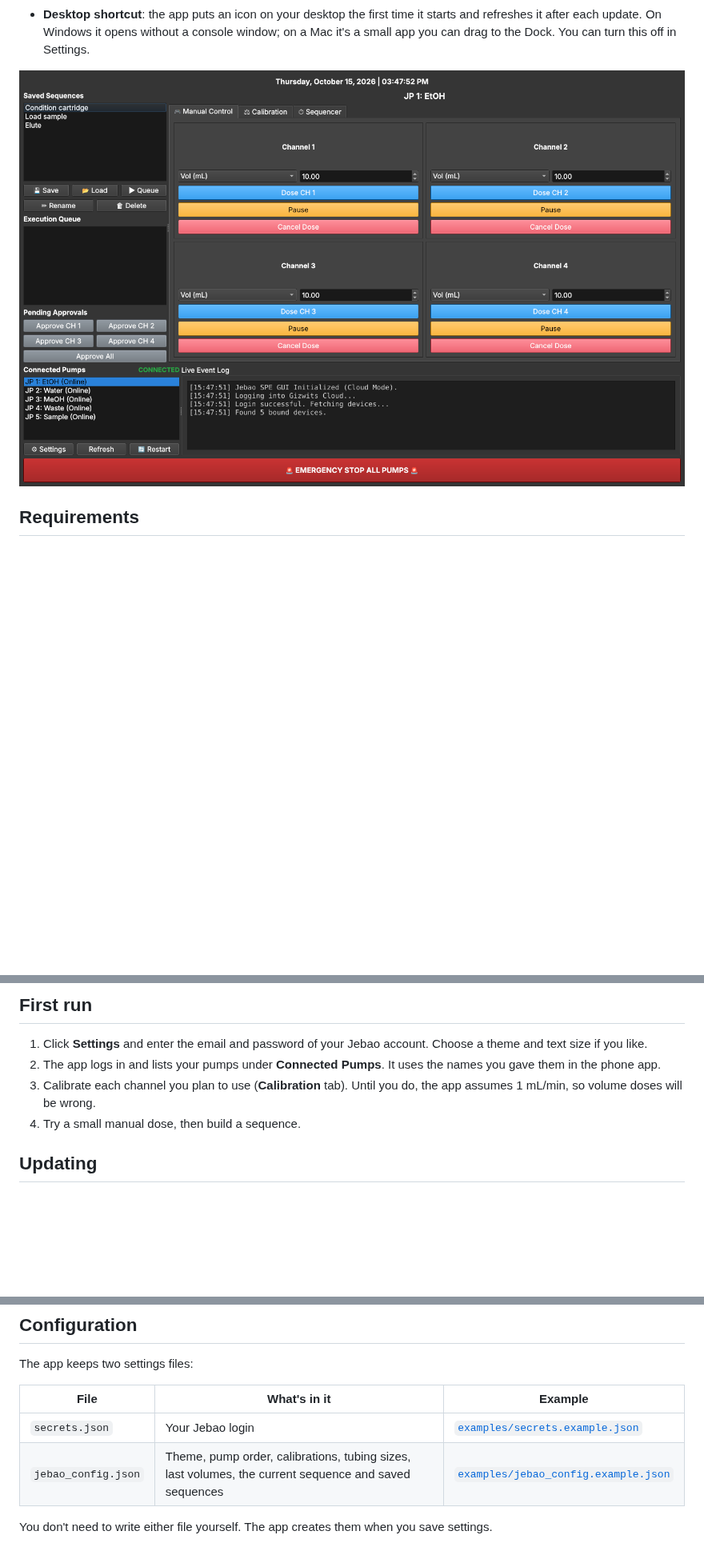
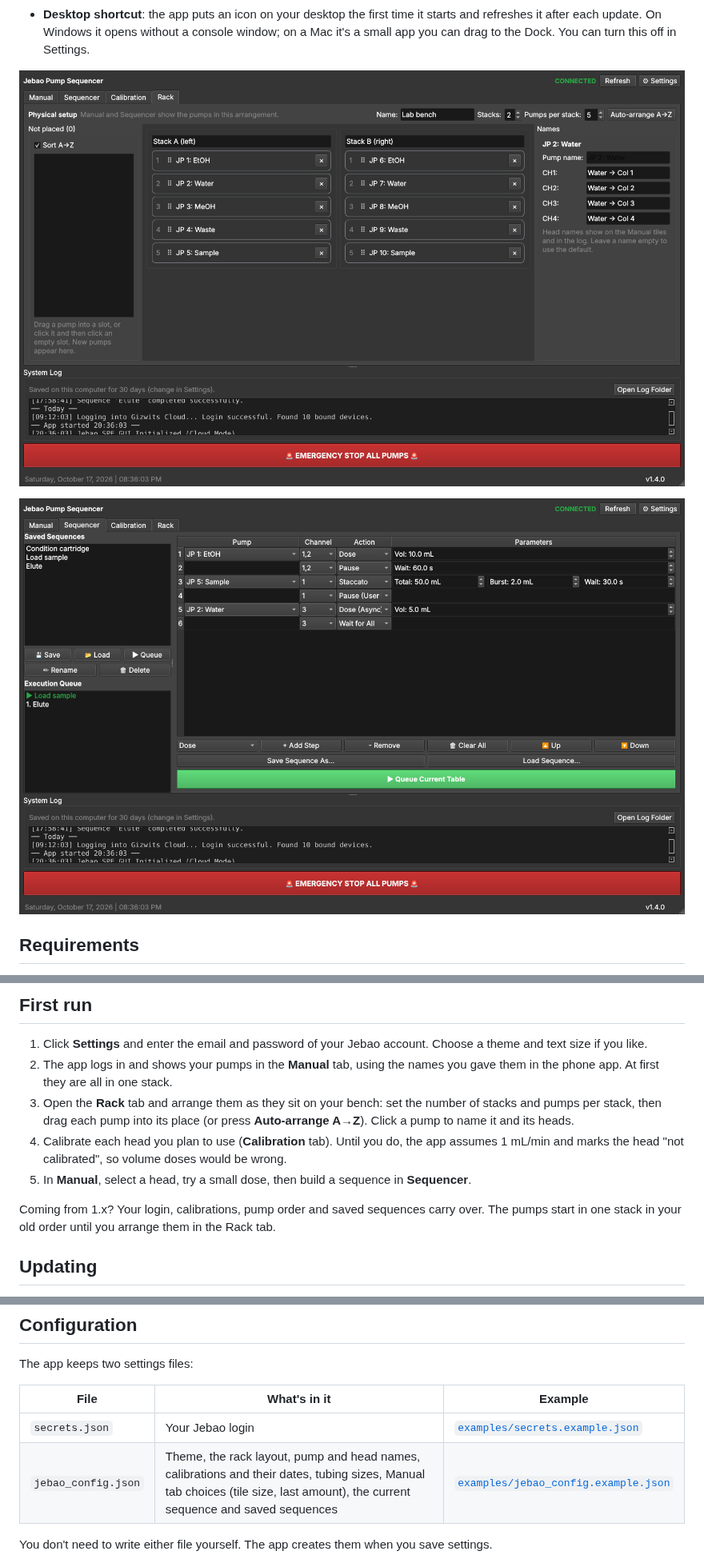
Before and after one commit to brandonbtm29/Jebao-Pump-Sequencer, a Markdown page: README.md, 3 parts joined by grey strips. Shown at 80% size. Rendered like a GitHub page; pictures changed too: docs/screenshot-manual.png, docs/screenshot-rack.png (added), docs/screenshot-sequencer.png; blank space fills up the shorter version.

Commit message:
Document the 2.0 layout: Manual and Rack tabs, new screenshots
Co-Authored-By: Claude Opus 5.5 <noreply@anthropic.com>
Claude-Session: https://claude.ai/code/session_01Q45g1uXJXLbyeLygNHJ6jd

```diff
--- a/README.md
+++ b/README.md
@@ -24,7 +24,9 @@ Jebao dosing pumps are cheap and reliable, but their phone app is built for aqua
 - **Version and updates**: the version is shown in the bottom-right corner. When a newer release is out it turns orange ("Update available"); click it to see what changed and update. It won't update while a sequence, dose or calibration is running.
 - **Desktop shortcut**: the app puts an icon on your desktop the first time it starts and refreshes it after each update. On Windows it opens without a console window; on a Mac it's a small app you can drag to the Dock. You can turn this off in Settings.
 
-![Manual Control tab](docs/screenshot-manual.png)
+![Rack tab: two stacks of five pumps, the Not placed list, and the names of one pump's heads](docs/screenshot-rack.png)
+
+![Sequencer tab: saved sequences and the queue on the left, a six-step sequence across three pumps](docs/screenshot-sequencer.png)
 
 ## Requirements
 
@@ -60,9 +62,12 @@ Jebao dosing pumps are cheap and reliable, but their phone app is built for aqua
 ## First run
 
 1. Click **Settings** and enter the email and password of your Jebao account. Choose a theme and text size if you like.
-2. The app logs in and lists your pumps under **Connected Pumps**. It uses the names you gave them in the phone app.
-3. Calibrate each channel you plan to use (**Calibration** tab). Until you do, the app assumes 1 mL/min, so volume doses will be wrong.
-4. Try a small manual dose, then build a sequence.
+2. The app logs in and shows your pumps in the **Manual** tab, using the names you gave them in the phone app. At first they are all in one stack.
+3. Open the **Rack** tab and arrange them as they sit on your bench: set the number of stacks and pumps per stack, then drag each pump into its place (or press **Auto-arrange A→Z**). Click a pump to name it and its heads.
+4. Calibrate each head you plan to use (**Calibration** tab). Until you do, the app assumes 1 mL/min and marks the head "not calibrated", so volume doses would be wrong.
+5. In **Manual**, select a head, try a small dose, then build a sequence in **Sequencer**.
+
+Coming from 1.x? Your login, calibrations, pump order and saved sequences carry over. The pumps start in one stack in your old order until you arrange them in the Rack tab.
 
 ## Updating
 
@@ -83,7 +88,7 @@ The app keeps two settings files:
 | File | What's in it | Example |
 |---|---|---|
 | `secrets.json` | Your Jebao login | [`examples/secrets.example.json`](examples/secrets.example.json) |
-| `jebao_config.json` | Theme, pump order, calibrations, tubing sizes, last volumes, the current sequence and saved sequences | [`examples/jebao_config.example.json`](examples/jebao_config.example.json) |
+| `jebao_config.json` | Theme, the rack layout, pump and head names, calibrations and their dates, tubing sizes, Manual tab choices (tile size, last amount), the current sequence and saved sequences | [`examples/jebao_config.example.json`](examples/jebao_config.example.json) |
 
 You don't need to write either file yourself. The app creates them when you save settings.
 
```
Also changed, not shown: other parts of README.md (+10 -10 lines), CLAUDE.md (+5 -2 lines), 1 other file.
